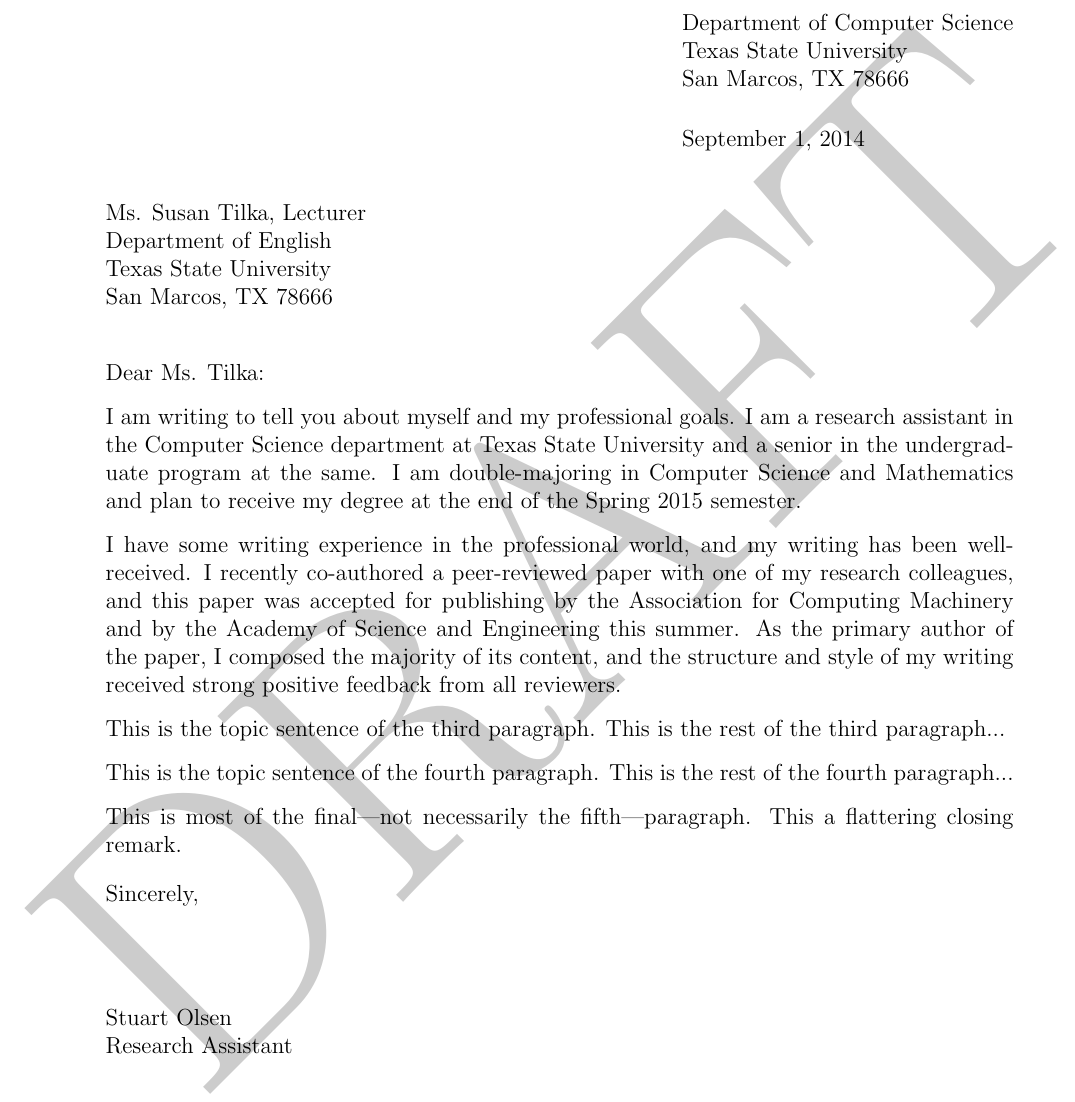
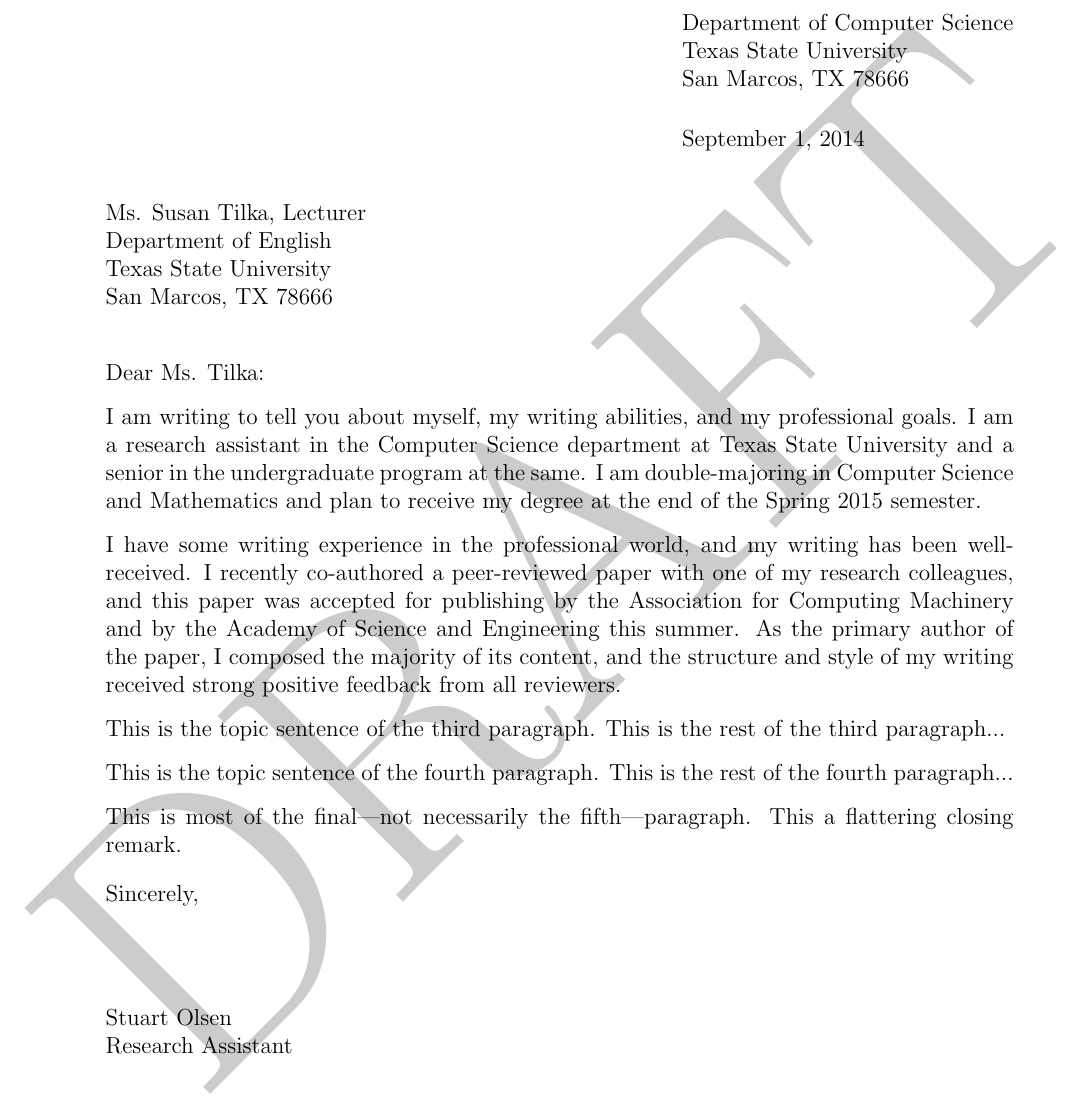
Before and after one commit to sjolsen/tech-writing, a LaTeX letter (1-letter/ENG3303-1-so1132.ltx): part of the page, cut so that both start at the same text. Compiled offline with pdfLaTeX.

Commit message:
Document 1: Letter goals
- Added to the purpose statement that the letter is intended to convey
  information about my writing abilities

```diff
--- a/1-letter/ENG3303-1-so1132.ltx
+++ b/1-letter/ENG3303-1-so1132.ltx
@@ -21,7 +21,7 @@
 \opening{Dear Ms. Tilka:}
 
 %% Introductory paragraph
-I am writing to tell you about myself and my professional goals.
+I am writing to tell you about myself, my writing abilities, and my professional goals.
 I am a research assistant in the Computer Science department at Texas State University and a senior in the undergraduate program at the same.
 I am double-majoring in Computer Science and Mathematics and plan to receive my degree at the end of the Spring 2015 semester.
 
```
